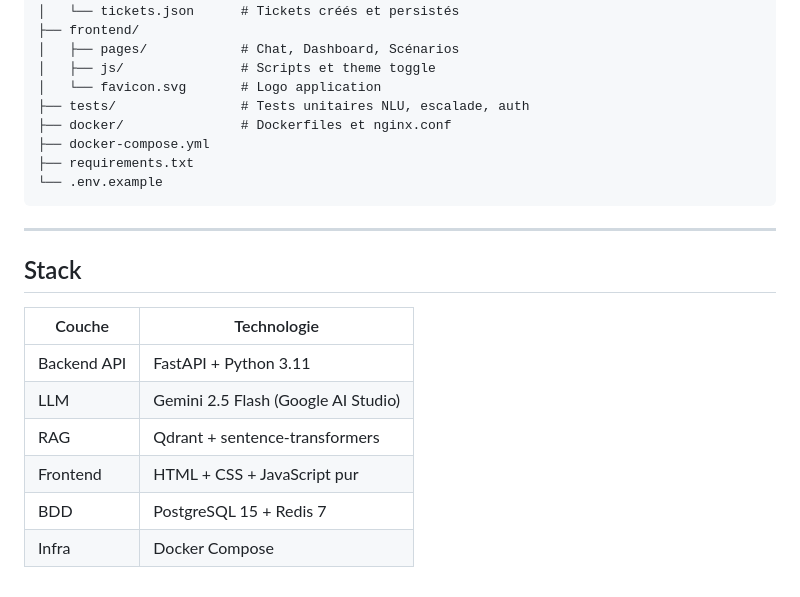
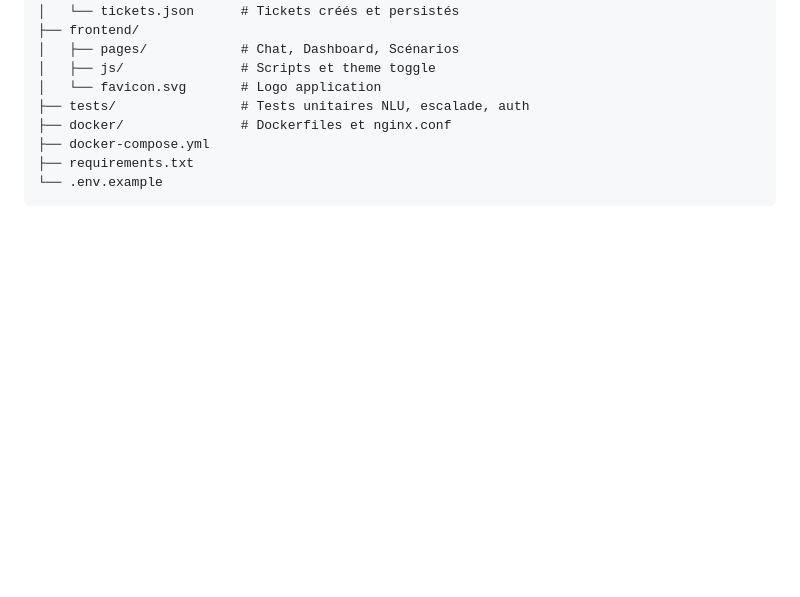
Before and after one commit to ilyTHOMY/agent-ia-telco-poc, a Markdown page: README.md, the part around the change. Rendered like a GitHub page; blank space fills up the shorter version.

````diff
--- a/README.md
+++ b/README.md
@@ -322,15 +322,3 @@ agent-ia-telco-poc/
 ├── requirements.txt
 └── .env.example
 ```
-
----
-## Stack
-
-| Couche       | Technologie                              |
-|--------------|------------------------------------------|
-| Backend API  | FastAPI + Python 3.11                    |
-| LLM          | Gemini 2.5 Flash (Google AI Studio)      |
-| RAG          | Qdrant + sentence-transformers           |
-| Frontend     | HTML + CSS + JavaScript pur              |
-| BDD          | PostgreSQL 15 + Redis 7                  |
-| Infra        | Docker Compose                           |
````
